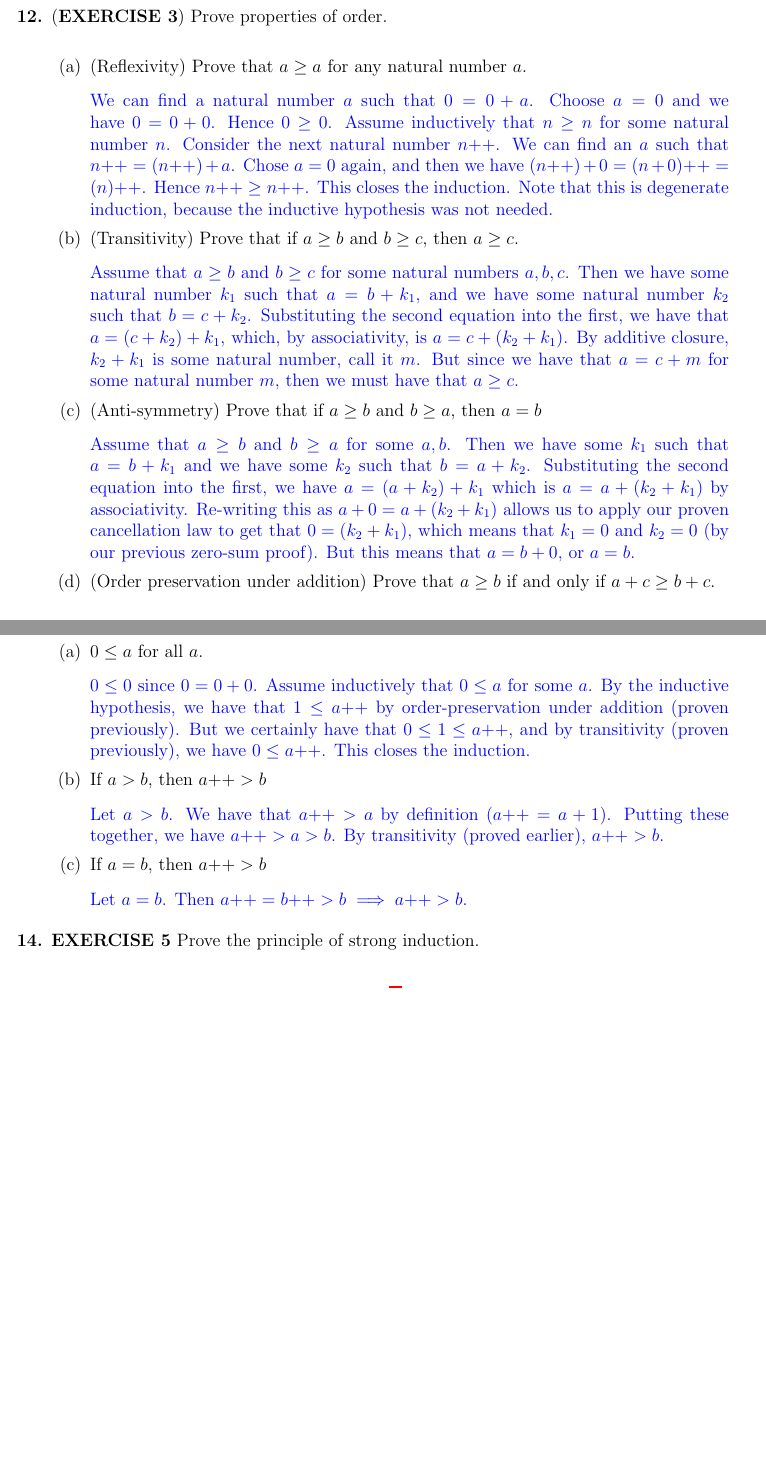
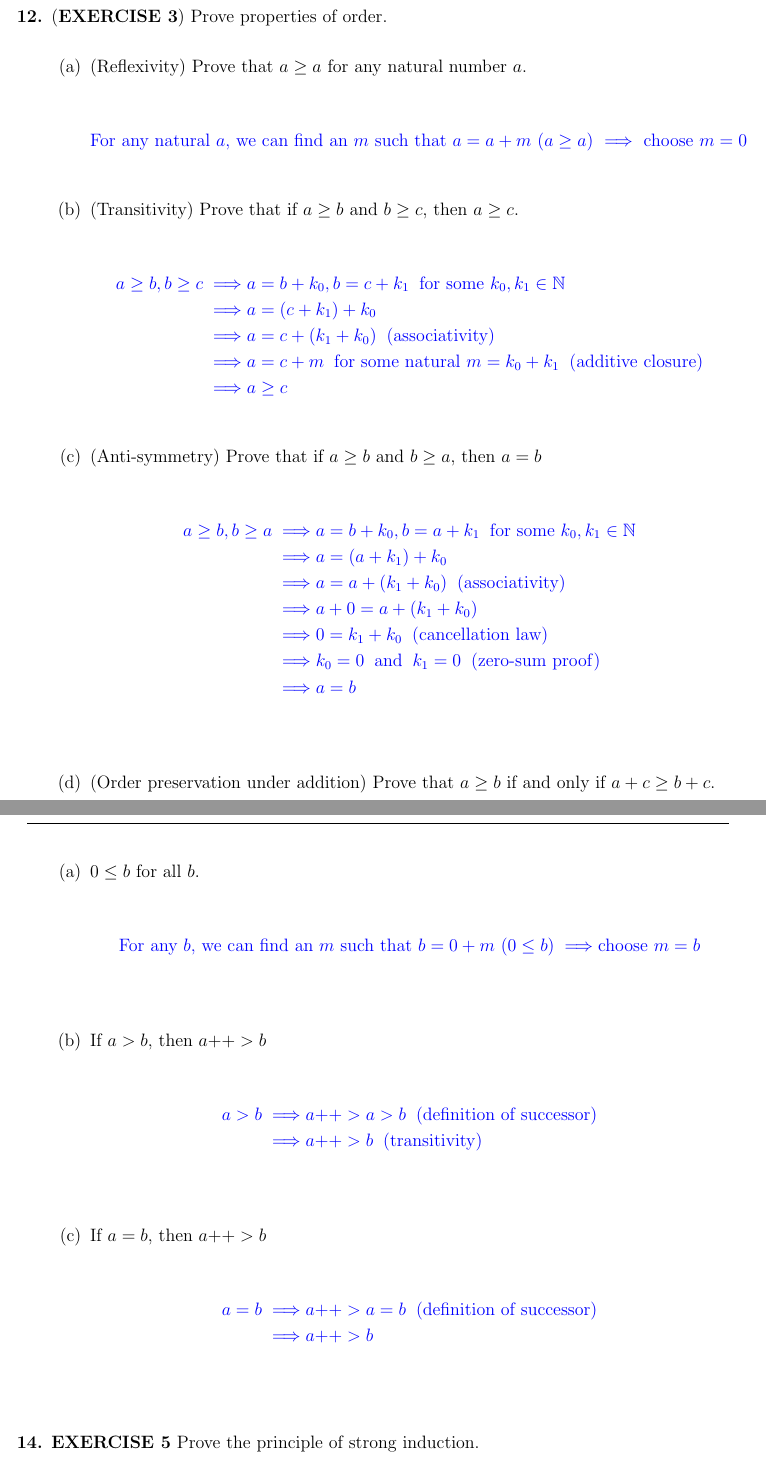
Before and after one commit to AndrewYonan/ANALYSIS-1, a LaTeX document (Addition.tex): two parts of pages 4 and 5 of 6 before the commit and two parts of pages 4 and 6 of 6 after it, joined at a grey line, cut so that both start at the same text, the shorter picture padded with empty space. Compiled offline with pdfLaTeX.

Commit message:
cleaned half proofs

```diff
--- a/Addition.tex
+++ b/Addition.tex
@@ -95,13 +95,34 @@
 
 	\problem{(\textbf{EXERCISE 3}) Prove properties of order.}
 	\begin{enumerate}
+
 	   \problem{(Reflexivity) Prove that $a \geq a$ for any natural number $a$.}
-    	\textcolor{blue}{We can find a natural number $a$ such that $0 = 0 + a$. Choose $a=0$ and we have $0 = 0+0$. Hence $0 \geq 0$. Assume inductively that $n \geq n$ for some natural number $n$. Consider the next natural number $n\text{++}$. We can find an $a$ such that $n\text{++} = (n\text{++}) + a$. Chose $a=0$ again, and then we have $(n\text{++}) + 0 = (n+0)\text{++} = (n)\text{++}$. Hence $n\text{++} \geq n\text{++}$. This closes the induction. Note that this is degenerate induction, because the inductive hypothesis was not needed.}
+    	\textcolor{blue}{
+	\begin{align*}
+	\text{For any natural $a$, we can find an $m$ such that $a = a + m$ ($a \geq a$) $\implies$ choose $m = 0$}
+	\end{align*}}
+
 	   \problem{(Transitivity) Prove that if $a \geq b$ and $b \geq c$, then $a \geq c$.}
-    	\textcolor{blue}{Assume that $a \geq b$ and $b \geq c$ for some natural numbers $a,b,c$. Then we have some natural number $k_1$ such that $a = b + k_1$, and we have some natural number $k_2$ such that $b = c + k_2$. Substituting the second equation into the first, we have that $a = (c + k_2) + k_1$, which, by associativity, is $a = c + (k_2 + k_1)$. By additive closure, $k_2 + k_1$ is some natural number, call it $m$. But since we have that $a = c + m$ for some natural number $m$, then we must have that $a \geq c$.}
+    	\textcolor{blue}{
+	\begin{align*}
+	a \geq b, b \geq c \implies& a = b + k_0, b = c + k_1 \;\; \text{for some $k_0,k_1 \in \mathbb{N}$}\\
+	\implies& a = (c + k_1) + k_0\\
+	\implies& a = c + (k_1 + k_0) \;\; \text{(associativity)}\\
+	\implies& a = c + m \;\; \text{for some natural $m = k_0 + k_1$} \;\; \text{(additive closure)}\\
+	\implies& a \geq c
+	\end{align*}}
 
 	\problem{(Anti-symmetry) Prove that if $a \geq b$ and $b \geq a$, then $a = b$}
-	\textcolor{blue}{Assume that $a \geq b$ and $b \geq a$ for some $a,b$. Then we have some $k_1$ such that $a = b + k_1$ and we have some $k_2$ such that $b = a + k_2$. Substituting the second equation into the first, we have $a = (a + k_2) + k_1$ which is $a = a + (k_2 + k_1)$ by associativity. Re-writing this as $a + 0 = a + (k_2 + k_1)$ allows us to apply our proven cancellation law to get that $0 = (k_2 + k_1)$, which means that $k_1 = 0$ and $k_2 = 0$ (by our previous zero-sum proof). But this means that $a=b+0$, or $a=b$.}
+	\textcolor{blue}{
+	\begin{align*}
+	a \geq b, b \geq a \implies& a = b + k_0, b = a + k_1 \;\; \text{for some $k_0,k_1 \in \mathbb{N}$}\\
+	\implies& a = (a + k_1) + k_0\\
+	\implies& a = a + (k_1 + k_0) \;\; \text{(associativity)}\\
+	\implies& a + 0 = a + (k_1 + k_0)\\
+	\implies& 0 = k_1 + k_0 \;\; \text{(cancellation law)}\\
+	\implies& k_0 = 0 \;\; \text{and} \;\; k_1 = 0 \;\; \text{(zero-sum proof)}\\
+	\implies& a = b\\
+ 	\end{align*}}
 
 	\problem{(Order preservation under addition) Prove that $a \geq b$ if and only if $a+c \geq b+c$.}
 	\textcolor{blue}{
@@ -141,14 +163,26 @@
 
 	\problem{\textbf{EXERCISE 4} Justify the following:}
 	\begin{enumerate}
-	\problem{$0 \leq a$ for all $a$.}
-	\textcolor{blue}{$0 \leq 0$ since $0 = 0 + 0$. Assume inductively that $0 \leq a$ for some $a$. By the inductive hypothesis, we have that $1 \leq a\text{++}$ by order-preservation under addition (proven previously). But we certainly have that $0 \leq 1 \leq a\text{++}$, and by transitivity (proven previously), we have $0 \leq a\text{++}$. This closes the induction.}
+	\problem{$0 \leq b$ for all $b$.}
+	\textcolor{blue}{
+	\begin{align*}
+	\text{For any $b$, we can find an $m$ such that $b = 0 + m$ ($0 \leq b$)}
+	\implies& \text{choose $m = b$}\\
+	\end{align*}}
 
 	\problem{If $a > b$, then $a\text{++} > b$}
-	\textcolor{blue}{Let $a > b$. We have that $a\text{++} > a$ by definition ($a\text{++} = a + 1$). Putting these together, we have $a\text{++} > a > b$. By transitivity (proved earlier), $a\text{++} > b$.}
+	\textcolor{blue}{
+	\begin{align*}
+	a > b \implies& a\text{++} > a > b \;\; \text{(definition of successor)}\\
+	\implies& a\text{++} > b \;\; \text{(transitivity)}\\
+	\end{align*}}
 
 	\problem{If $a = b$, then $a\text{++} > b$}
-	\textcolor{blue}{Let $a = b$. Then $a\text{++} = b\text{++} > b \implies a\text{++} > b$.}
+	\textcolor{blue}{
+	\begin{align*}
+	a = b \implies& a\text{++} > a = b \;\; \text{(definition of successor)}\\
+	\implies& a\text{++} > b\\
+	\end{align*}}
 	\end{enumerate}
 
 	\problem{\textbf{EXERCISE 5} Prove the principle of strong induction.}
```
Also changed, not shown: Addition.pdf, Addition.tex (11 more changed lines), 2 other files.
